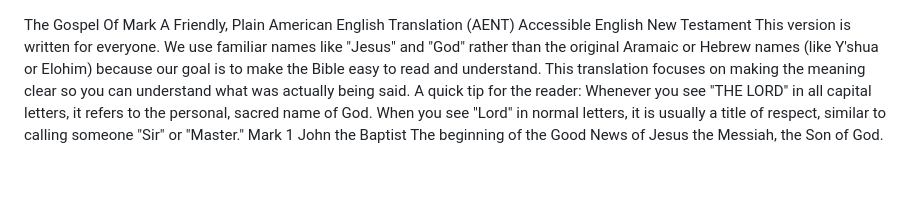
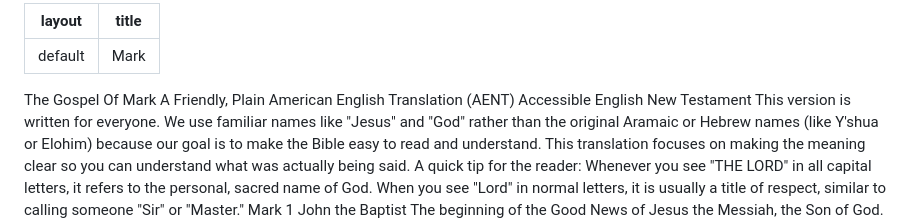
Before and after one commit to AENT-Project/AENT, a Markdown page: 02 Mark AENT.md, the part around the change. Rendered like a GitHub page; blank space fills up the shorter version.

```diff
--- a/02 Mark AENT.md
+++ b/02 Mark AENT.md
@@ -1,3 +1,7 @@
+---
+layout: default
+title: Mark
+---
 The Gospel Of Mark
 A Friendly, Plain American English Translation (AENT) Accessible English New Testament
 This version is written for everyone. We use familiar names like "Jesus" and "God" rather than the original Aramaic or Hebrew names (like Y'shua or Elohim) because our goal is to make the Bible easy to read and understand. This translation focuses on making the meaning clear so you can understand what was actually being said.
```
